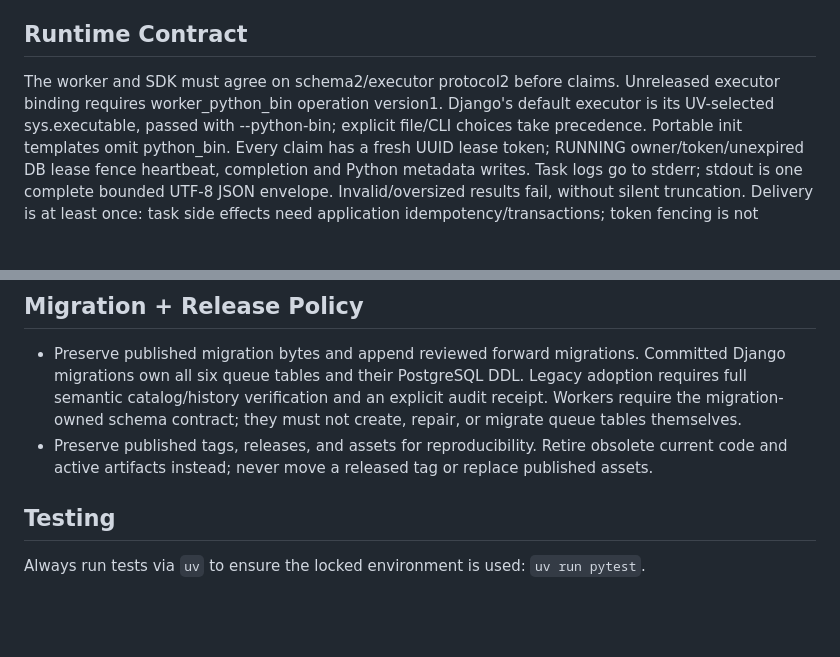
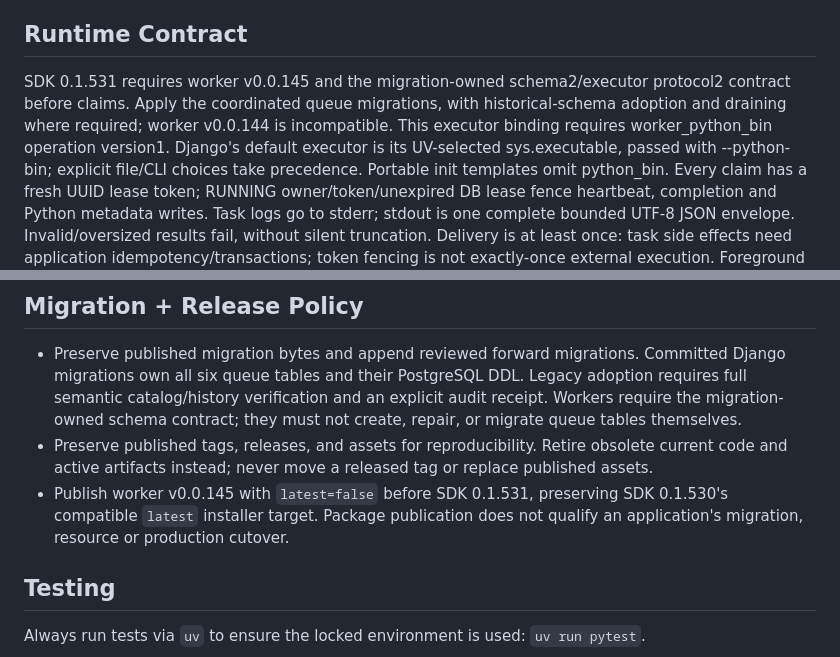
Before and after one commit to adpena/reproq-django, a Markdown page: GEMINI.md, 2 parts joined by grey strips. Drawn GitHub-style; blank space fills up the shorter version.

```diff
--- a/GEMINI.md
+++ b/GEMINI.md
@@ -40,8 +40,10 @@ Explicit worker pruning uses that database clock too, with its existing age
 thresholds, aliases and admin selection; observation commands never prune.
 
 ## Runtime Contract
-The worker and SDK must agree on schema2/executor protocol2 before claims.
-Unreleased executor binding requires worker_python_bin operation version1. Django's default
+SDK 0.1.531 requires worker v0.0.145 and the migration-owned schema2/executor
+protocol2 contract before claims. Apply the coordinated queue migrations, with
+historical-schema adoption and draining where required; worker v0.0.144 is incompatible.
+This executor binding requires worker_python_bin operation version1. Django's default
 executor is its UV-selected sys.executable, passed with --python-bin; explicit
 file/CLI choices take precedence. Portable init templates omit python_bin.
 Every claim has a fresh UUID lease token; RUNNING owner/token/unexpired DB lease
@@ -83,6 +85,9 @@ multiple databases is rejected rather than guessing the result's database.
   explicit audit receipt. Workers require the migration-owned schema contract;
   they must not create, repair, or migrate queue tables themselves.
 - Preserve published tags, releases, and assets for reproducibility. Retire obsolete current code and active artifacts instead; never move a released tag or replace published assets.
+- Publish worker v0.0.145 with `latest=false` before SDK 0.1.531, preserving
+  SDK 0.1.530's compatible `latest` installer target. Package publication does
+  not qualify an application's migration, resource or production cutover.
 
 ## Testing
 Always run tests via `uv` to ensure the locked environment is used:
```
Also changed, not shown: README.md (+29 -22 lines).
